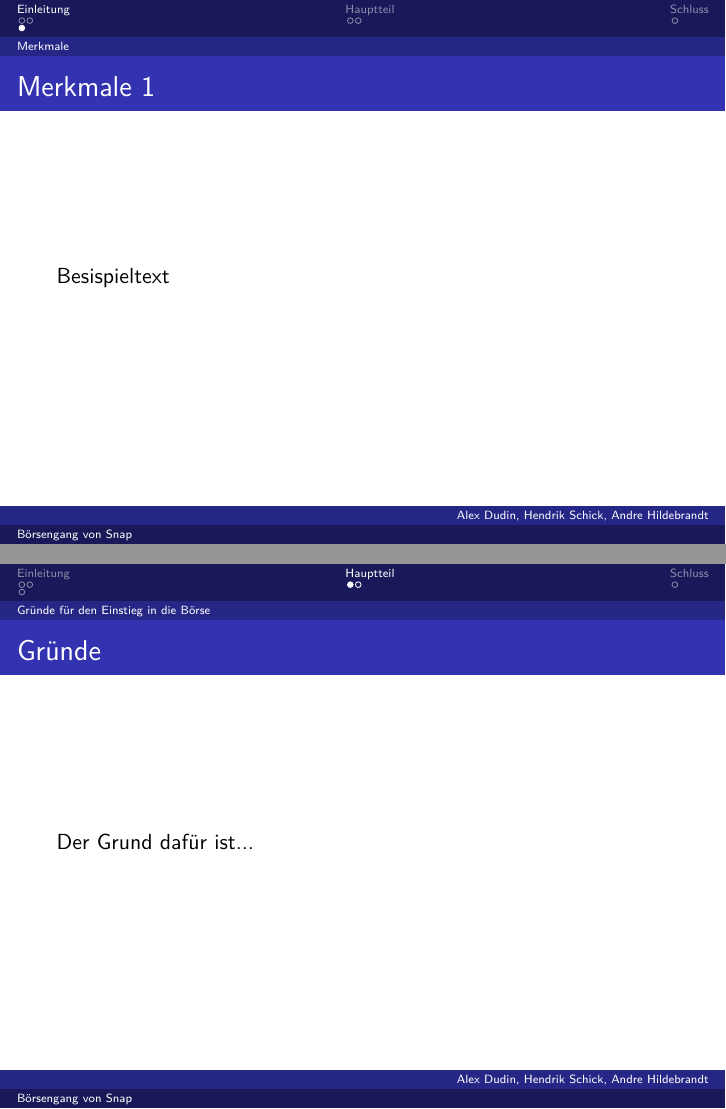
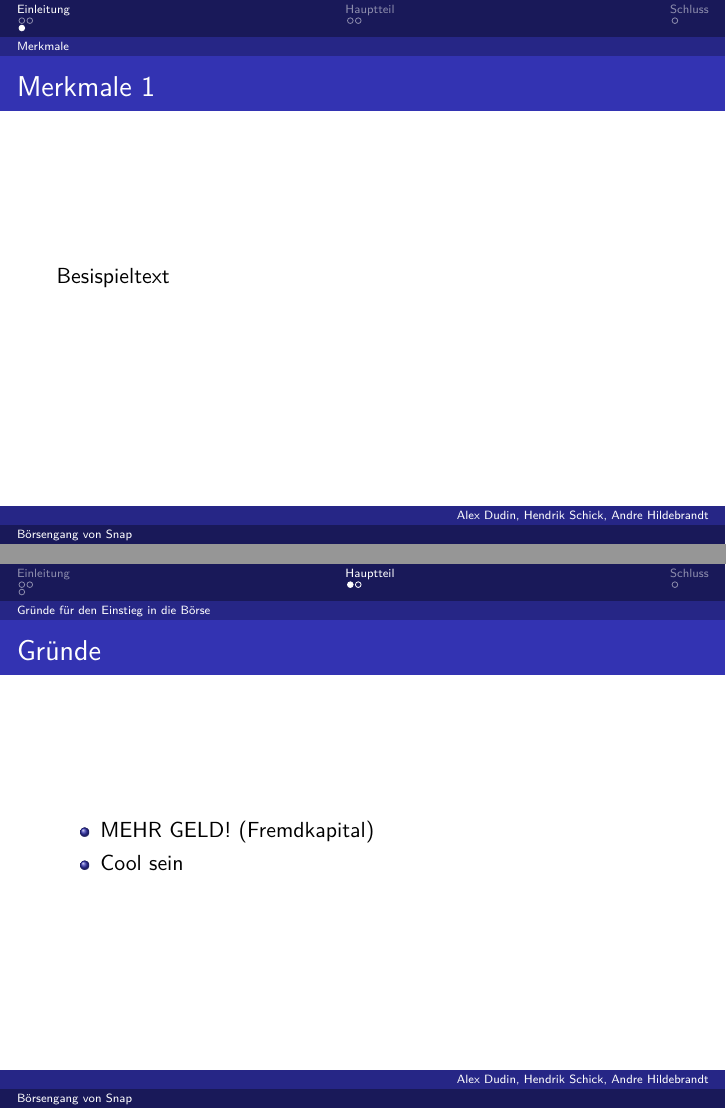
Before and after one commit to J0hNNNN/bwlVortrag, LaTeX slides (Snap/Snap.tex): pages 10 and 11 of 13 before the commit and pages 10 and 13 of 15 after it, joined at a grey line. Compiled offline with pdfLaTeX.

Commit message:
Änderung bei Gründen für den Börsengang

```diff
--- a/Snap/Snap.tex
+++ b/Snap/Snap.tex
@@ -56,11 +56,13 @@
 
 
 
-
 \section{Hauptteil}
 \subsection{Gründe für den Einstieg in die Börse}
 \begin{frame} {Gründe}
-	Der Grund dafür ist...
+\begin{itemize}
+	\item MEHR GELD! (Fremdkapital)  \pause
+	\item Cool sein   \pause
+\end{itemize}
 \end{frame}
 
 \begin{frame} {Gründe}
```
Also changed, not shown: Snap/Snap.pdf, 6 other files.
